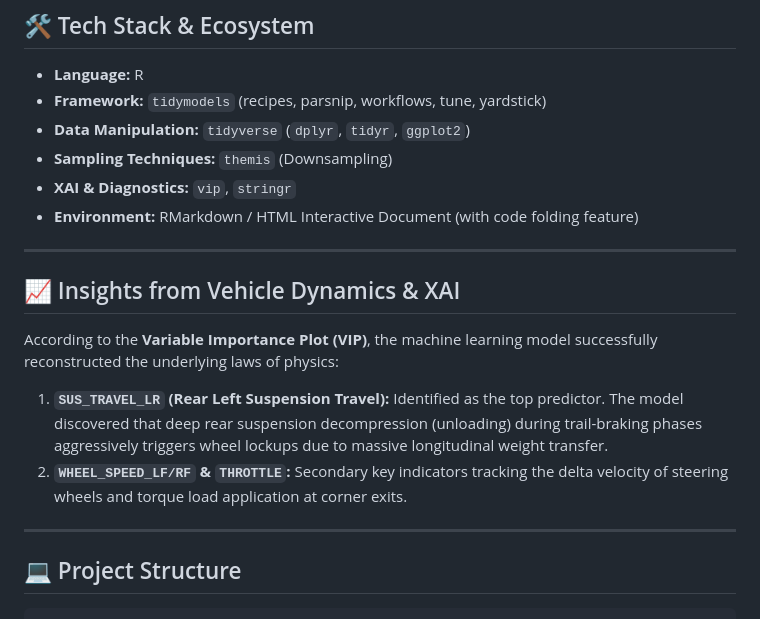
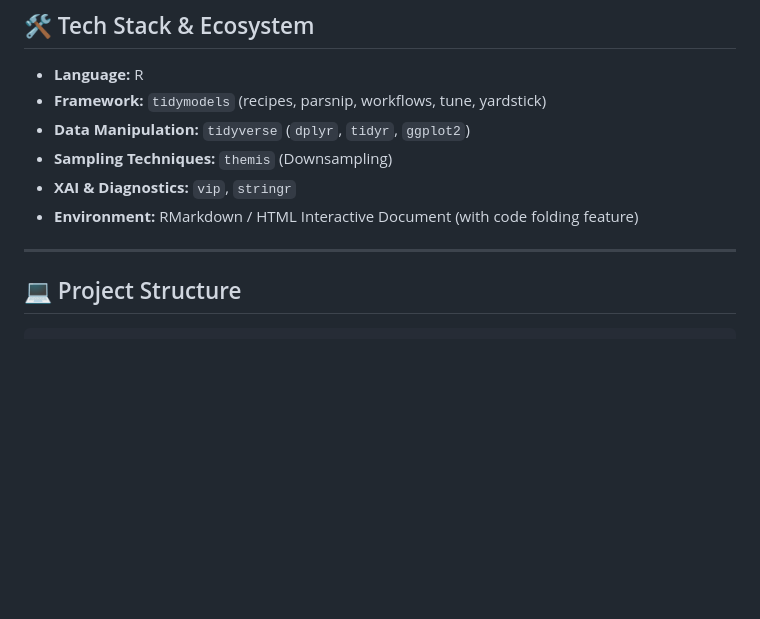
Before and after one commit to carolynee01/mclaren-gt3-telemetry-ml, a Markdown page: README.md, the part around one of its changes. GitHub-like rendering; blank space fills up the shorter version.

````diff
--- a/README.md
+++ b/README.md
@@ -47,12 +55,7 @@ After rigorous **5-fold Cross-Validation** and final testing on an untouched, hi
 
 ---
 
-## 📈 Insights from Vehicle Dynamics & XAI
-According to the **Variable Importance Plot (VIP)**, the machine learning model successfully reconstructed the underlying laws of physics:
-1. **`SUS_TRAVEL_LR` (Rear Left Suspension Travel):** Identified as the top predictor. The model discovered that deep rear suspension decompression (unloading) during trail-braking phases aggressively triggers wheel lockups due to massive longitudinal weight transfer.
-2. **`WHEEL_SPEED_LF/RF` & `THROTTLE`:** Secondary key indicators tracking the delta velocity of steering wheels and torque load application at corner exits.
 
----
 
 ## 💻 Project Structure
 ```text
````
Also changed, not shown: other parts of README.md (+31 -23 lines).
